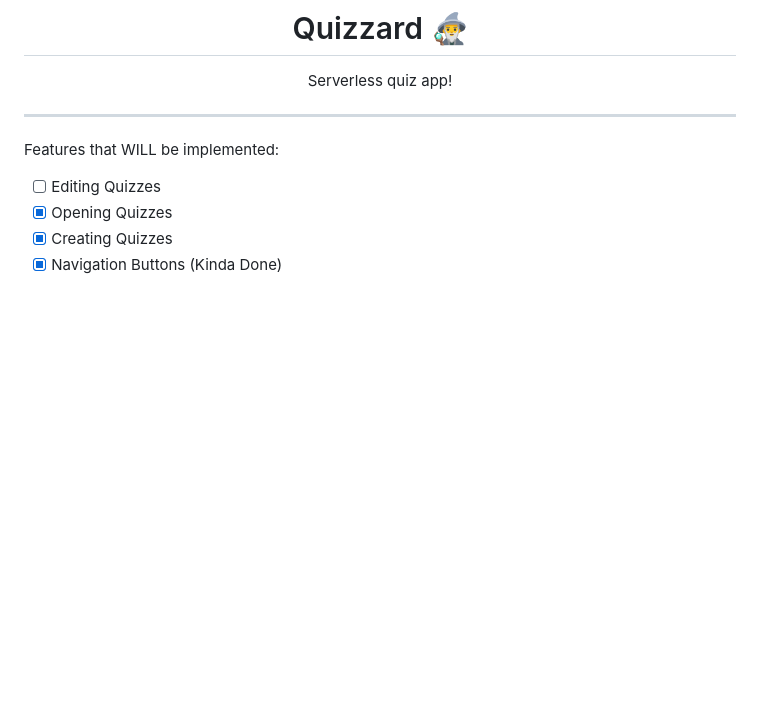
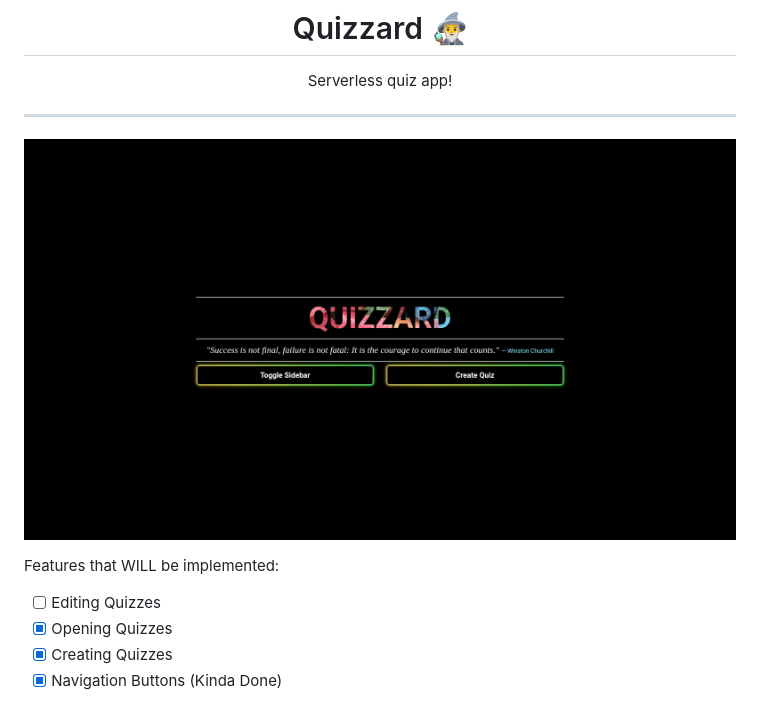
Before and after one commit to hudsonsmith/Quizzard, a Markdown page: README.md, the part around the change. Rendered like a GitHub page; pictures changed too: screenshot.png (added); blank space fills up the shorter version.

Commit message:
Improving the readme

```diff
--- a/README.md
+++ b/README.md
@@ -10,6 +10,8 @@ Serverless quiz app!
 
 </div>
 
+![Screenshot of the beautiful home screen](./screenshot.png)
+
 Features that WILL be implemented:
 
 - [ ] Editing Quizzes
```
